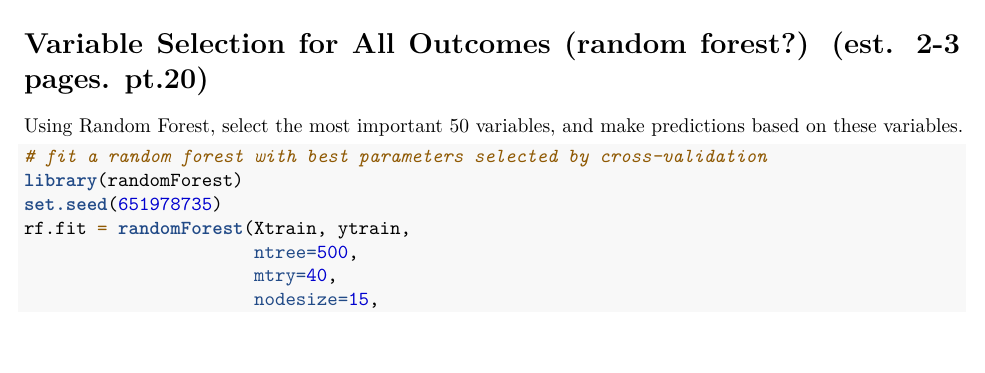
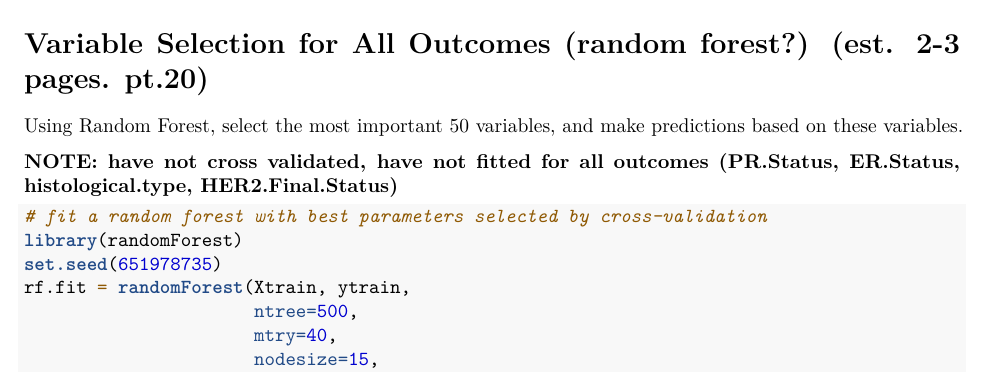
Before and after one commit to ConsCount/432project, an R Markdown document (Project_rtao6.Rmd): part of page 7 of 9, cut so that both start at the same text, the shorter picture padded with empty space. Rendered offline with R 4.5, knitr and Pandoc, then LaTeX, with nearby package versions; some code elsewhere in the file could not run offline.

Commit message:
variable selection code + comments

````diff
--- a/Project_rtao6.Rmd
+++ b/Project_rtao6.Rmd
@@ -518,6 +518,8 @@
 
 Using Random Forest, select the most important 50 variables, and make predictions based on these variables.
 
+**NOTE: have not cross validated, have not fitted for all outcomes (PR.Status, ER.Status, histological.type, HER2.Final.Status)**
+
 ```{r}
 # fit a random forest with best parameters selected by cross-validation
 library(randomForest)
````
